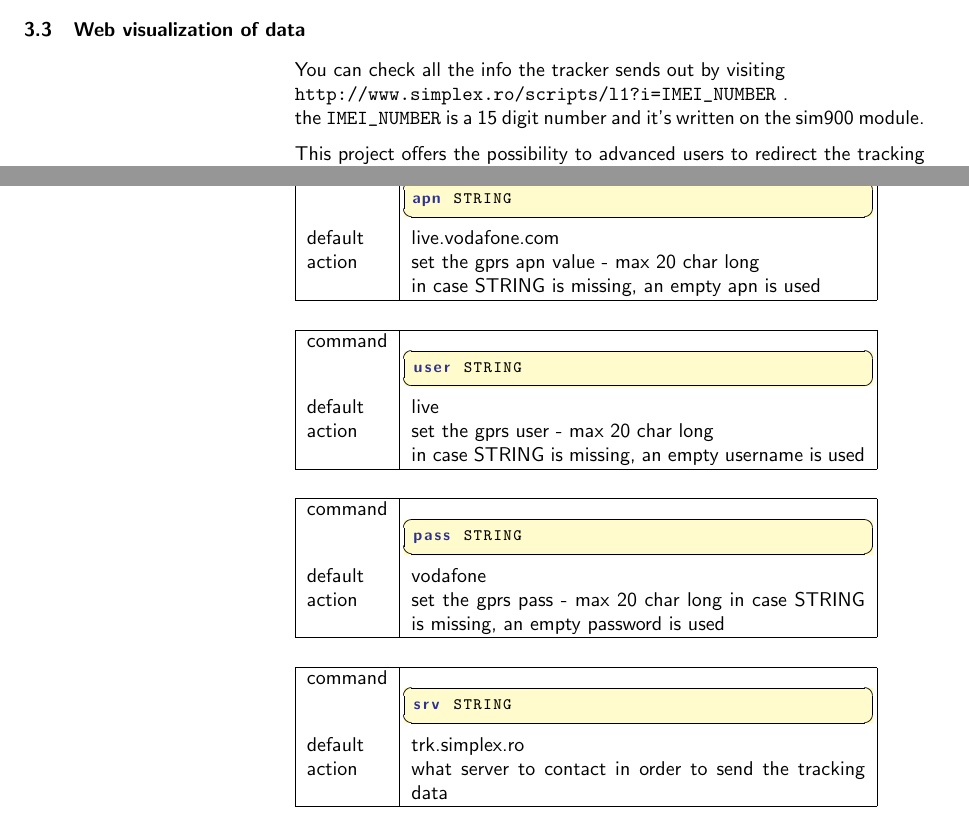
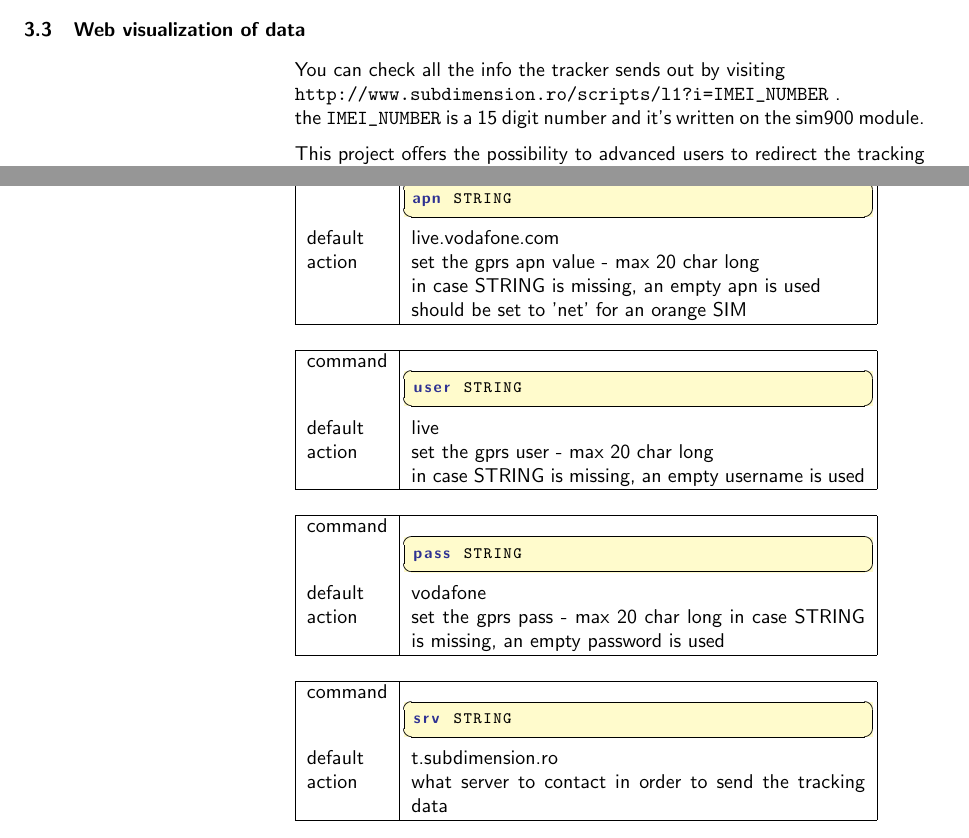
Before and after one commit to rodan/tracy, a LaTeX document (doc/tracy_manual.tex): two parts of pages 5 and 6 of 19, joined at a grey line, cut so that both start at the same text. Compiled offline with pdfLaTeX.

```diff
--- a/doc/tracy_manual.tex
+++ b/doc/tracy_manual.tex
@@ -3,6 +3,7 @@
 
 \hfuzz=10pt
 
+\usepackage{etex}
 \usepackage{longtable}
 \usepackage{graphicx}
 \usepackage[bitheight=6ex]{bytefield}
@@ -230,7 +231,7 @@
 
 \subsection{Web visualization of data}
 
-You can check all the info the tracker sends out by visiting \\ \verb"http://www.simplex.ro/scripts/l1?i=IMEI_NUMBER" .\\
+You can check all the info the tracker sends out by visiting \\ \verb"http://www.subdimension.ro/scripts/l1?i=IMEI_NUMBER" .\\
 the \verb"IMEI_NUMBER" is a 15 digit number and it's written on the sim900 module.
 
 This project offers the possibility to advanced users to redirect the tracking data to another web server.
@@ -324,7 +325,9 @@
         action &
 set the gprs apn value - max 20 char long
 
-in case STRING is missing, an empty apn is used \\ \hline
+in case STRING is missing, an empty apn is used
+
+should be set to 'net' for an orange SIM \\ \hline
 \end{tabular}
 
 
@@ -361,7 +364,7 @@
 \begin{lstlisting}
 srv STRING
 \end{lstlisting} \\
-        default & trk.simplex.ro \\
+        default & t.subdimension.ro \\
         action &
 what server to contact in order to send the tracking data \\ \hline
 \end{tabular}
```
Also changed, not shown: doc/tracy_manual.tex (2 more changed lines).
